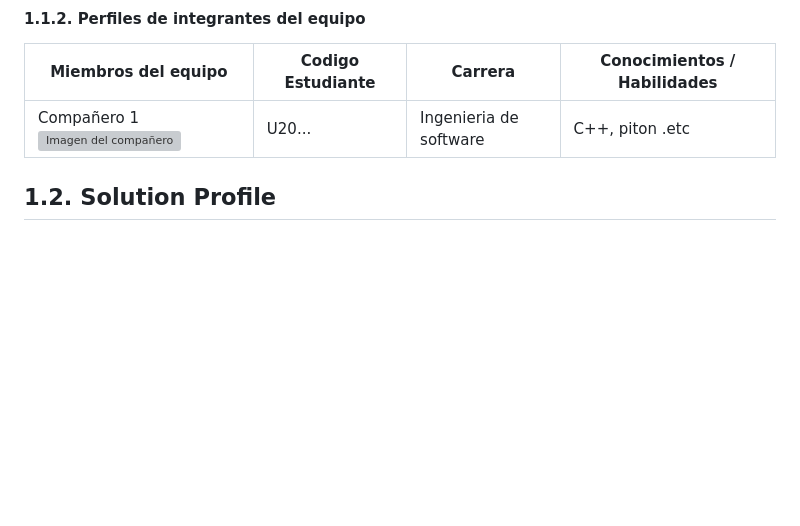
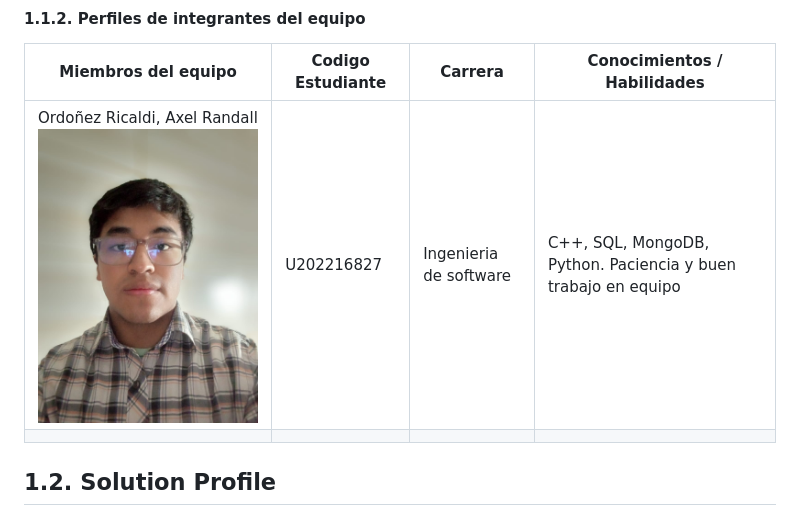
Before and after one commit to SoftCore-1ASI0729-2510-4350/Report, a Markdown page: README.md, the part around the change. Rendered like a GitHub page; blank space fills up the shorter version; grey boxes are pictures that could not be loaded.

Commit message:
docs: added my personal info to Team Members Profile

```diff
--- a/README.md
+++ b/README.md
@@ -179,7 +179,8 @@
 #### 1.1.2. Perfiles de integrantes del equipo
 |Miembros del equipo | Codigo Estudiante | Carrera | Conocimientos / Habilidades |
 |-|-|-|-|
-|Compañero 1 	![Imagen del compañero](image.jpg)|U20...|Ingenieria de software|C++, piton .etc|
+| Ordoñez Ricaldi, Axel Randall 	![Imagen del compañero](Assets/img/Chapter%201/Axel-photo.jpg)|U202216827|Ingenieria de software|C++, SQL, MongoDB, Python. Paciencia y buen trabajo en equipo|
+|   |   |   |   |
 
 ## 1.2. Solution Profile
 ### 1.2.1 Antecedentes y problemática
```
